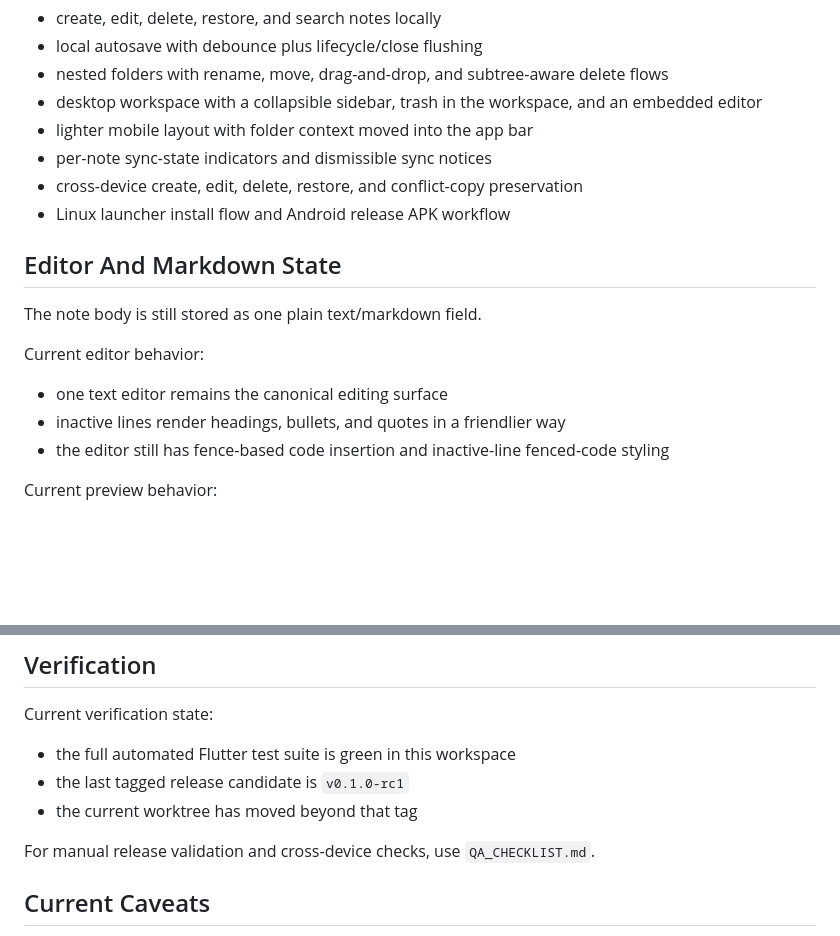
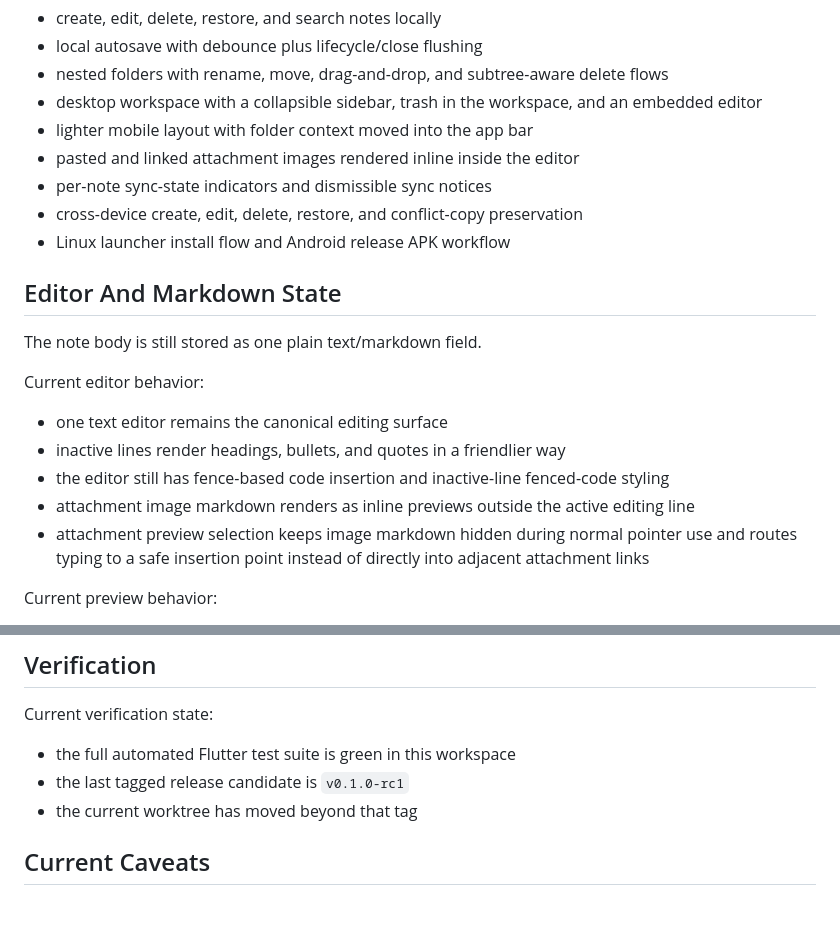
Before and after one commit to gabmeirinho/proper-notes, a Markdown page: README.md, 2 parts joined by grey strips. Rendered like a GitHub page; blank space fills up the shorter version.

Commit message:
Document inline attachment image rendering
- Add editor support notes for inline attachment image previews
- Clarify attachment selection and typing behavior in the README
- Remove the outdated QA checklist note from the verification section

```diff
--- a/README.md
+++ b/README.md
@@ -18,6 +18,7 @@ Current user-facing capabilities:
 - nested folders with rename, move, drag-and-drop, and subtree-aware delete flows
 - desktop workspace with a collapsible sidebar, trash in the workspace, and an embedded editor
 - lighter mobile layout with folder context moved into the app bar
+- pasted and linked attachment images rendered inline inside the editor
 - per-note sync-state indicators and dismissible sync notices
 - cross-device create, edit, delete, restore, and conflict-copy preservation
 - Linux launcher install flow and Android release APK workflow
@@ -30,6 +31,8 @@ Current editor behavior:
 - one text editor remains the canonical editing surface
 - inactive lines render headings, bullets, and quotes in a friendlier way
 - the editor still has fence-based code insertion and inactive-line fenced-code styling
+- attachment image markdown renders as inline previews outside the active editing line
+- attachment preview selection keeps image markdown hidden during normal pointer use and routes typing to a safe insertion point instead of directly into adjacent attachment links
 
 Current preview behavior:
 - note list previews render headings, paragraphs, lists, quotes, dividers, bold, italic, and inline code
@@ -251,8 +254,6 @@ Current verification state:
 - the last tagged release candidate is `v0.1.0-rc1`
 - the current worktree has moved beyond that tag
 
-For manual release validation and cross-device checks, use `QA_CHECKLIST.md`.
-
 ## Current Caveats
 
 - This is still pre-`0.1.0`.
```
